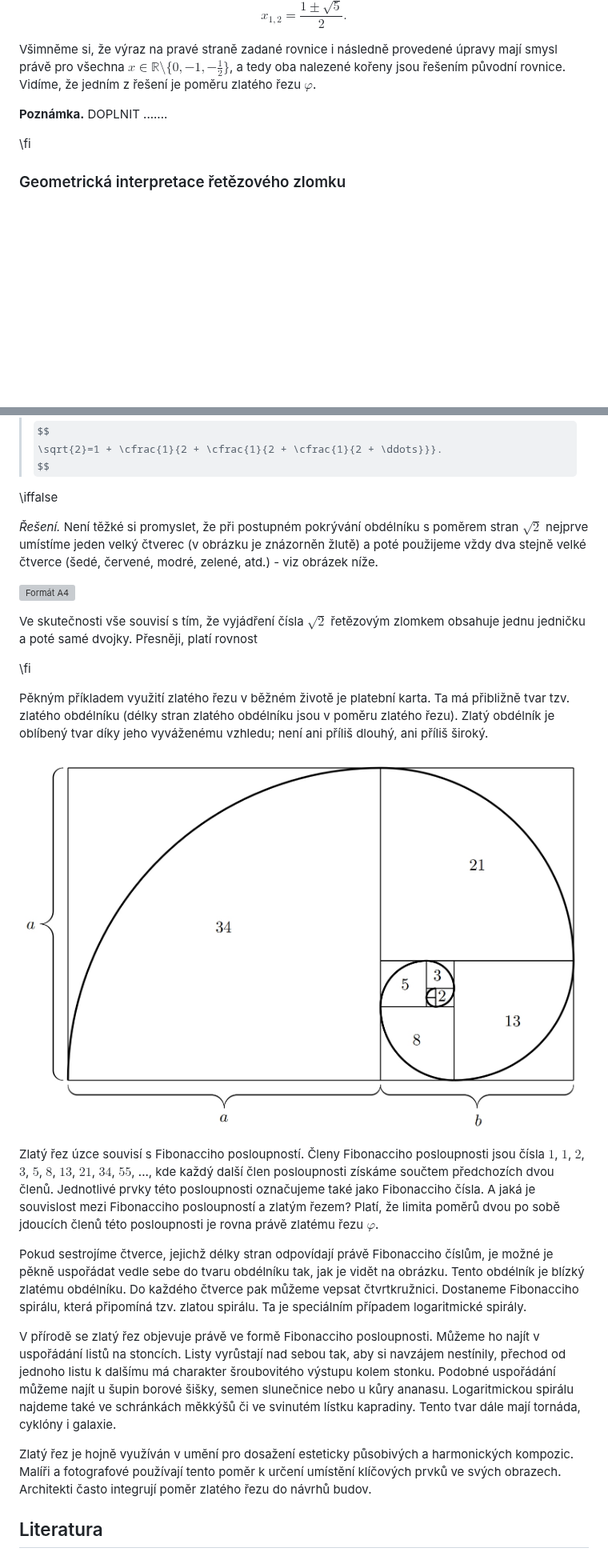
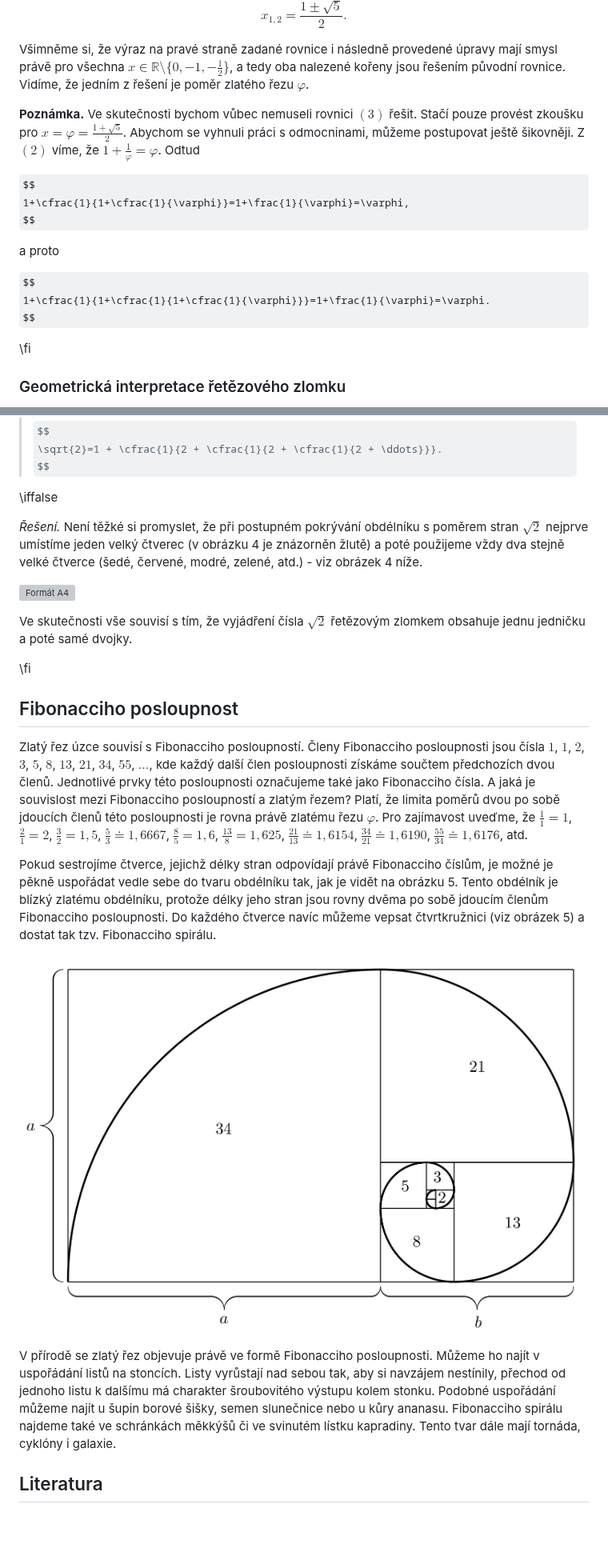
Before and after one commit to robert-marik/math4u2, a Markdown page: 00027_Golden_Ratio/cs_article.md, 2 parts joined by grey strips. Shown at 80% size. GitHub-like rendering; some formulas as TeX source; blank space fills up the shorter version; grey boxes are pictures that could not be loaded.

Commit message:
2025-10-31-11:36

```diff
--- a/00027_Golden_Ratio/cs_article.md
+++ b/00027_Golden_Ratio/cs_article.md
@@ -158,9 +165,19 @@ Její kořeny jsou
 $$x_{1,2} = \frac{1 \pm \sqrt{5}}{2}.$$
 
 Všimněme si, že výraz na pravé straně zadané rovnice i následně provedené úpravy mají smysl právě pro všechna $x \in \mathbb{R} \setminus \{0,-1,-\frac{1}{2}\}$, a tedy oba nalezené kořeny jsou řešením původní rovnice.
-Vidíme, že jedním z řešení je poměru zlatého řezu $\varphi$.
+Vidíme, že jedním z řešení je poměr zlatého řezu $\varphi$.
 
-**Poznámka.** DOPLNIT .......
+**Poznámka.** Ve skutečnosti bychom vůbec nemuseli rovnici $(3)$ řešit. Stačí pouze provést zkoušku pro $x=\varphi=\frac{1+\sqrt{5}}{2}$. Abychom se vyhnuli práci s odmocninami, můžeme postupovat ještě šikovněji. Z $(2)$ víme, že $1+\frac{1}{\varphi}=\varphi$. Odtud
+
+$$
+ 1+\cfrac{1}{1+\cfrac{1}{\varphi}}=1+\frac{1}{\varphi}=\varphi,
+$$
+
+a proto
+
+$$
+ 1+\cfrac{1}{1+\cfrac{1}{1+\cfrac{1}{\varphi}}}=1+\frac{1}{\varphi}=\varphi.
+$$
 
 \fi
 
@@ -237,65 +254,43 @@ Pokud jste předchozí úlohu (úloha 5) nevyřešili, prozradíme, že poměr s
 \iffalse
 
 *Řešení.*
-Není těžké si promyslet, že při postupném pokrývání obdélníku s poměrem stran $\sqrt{2}$ nejprve umístíme jeden velký čtverec (v obrázku je znázorněn žlutě) a poté použijeme vždy dva stejně velké čtverce (šedé, červené, modré, zelené, atd.) - viz obrázek níže.
+Není těžké si promyslet, že při postupném pokrývání obdélníku s poměrem stran $\sqrt{2}$ nejprve umístíme jeden velký čtverec (v obrázku 4 je znázorněn žlutě) a poté použijeme vždy dva stejně velké čtverce (šedé, červené, modré, zelené, atd.) - viz obrázek 4 níže.
 
 ![Formát A4](format_A4.svg)
 
-Ve skutečnosti vše souvisí s tím, že vyjádření  čísla $\sqrt{2}$ řetězovým zlomkem obsahuje jednu jedničku a poté samé dvojky. Přesněji, platí rovnost
+Ve skutečnosti vše souvisí s tím, že vyjádření čísla $\sqrt{2}$ řetězovým zlomkem obsahuje jednu jedničku a poté samé dvojky.
 
+\fi
 
 <!-- ZAPOZNÁMKOVÁNO
- Představme si obdélníkový papír s poměrem stran $\sqrt{2}$. Pro jednoduchost předpokládejme, že jeho rozměry jsou $\sqrt{2}$ a $1$. Do tohoto obdélníku se vejde jeden čtverec o straně $1$. Nepokrytý zůstane obdélník o stranách $1$ a $\sqrt{2}-1$. Do něj můžeme vepsat dva čtverce o straně $\sqrt{2}-1$, protože pro poměr jeho stran platí
-
-$$
- \frac{1}{\sqrt{2}-1}=\sqrt{2}+1 \doteq 2,41.
-$$
-
-Snadno spočítáme, že nyní zůstane nepokrytý obdélník o rozměrech $\sqrt{2}-1$ a $1-2(\sqrt{2}-1)=3-2\sqrt{2}$. Pro poměr stran tohoto obdélníku platí
-
-$$
- \frac{\sqrt{2}-1}{3-2\sqrt{2}}=\frac{(\sqrt{2}-1)(3+2\sqrt{2})}{(3-2\sqrt{2})(3+2\sqrt{2})}=\sqrt{2}+1.
-$$
-
-Poměr vyšel stejný jako v předchozím kroku, což znamená, že se do posledně zmíněného obdélníku opět vejdou dva čtverce, atd.
-
-KONEC ZAPOZNÁMKOVÁNÍ
--->
-
-\fi
 
 Pěkným příkladem využití zlatého řezu v běžném životě je platební karta. Ta má přibližně tvar tzv. zlatého
 obdélníku (délky stran zlatého obdélníku jsou v poměru zlatého řezu). Zlatý obdélník je oblíbený tvar díky jeho
 vyváženému vzhledu; není ani příliš dlouhý, ani příliš široký.
 
-![Fibonacciho čísla a Fibonacciho spirála](00027_2.jpg)
+KONEC ZAPOZNÁMKOVÁNÍ -->
+
+## Fibonacciho posloupnost
 
 Zlatý řez úzce souvisí s Fibonacciho posloupností. Členy Fibonacciho posloupnosti jsou čísla
-$1$, $1$, $2$, $3$, $5$, $8$, $13$, $21$, $34$, $55$, ..., kde každý další člen posloupnosti
+$1$, $1$, $2$, $3$, $5$, $8$, $13$, $21$, $34$, $55$, $\dots$, kde každý další člen posloupnosti
 získáme součtem předchozích dvou členů. Jednotlivé prvky této posloupnosti označujeme také jako
 Fibonacciho čísla. A jaká je souvislost mezi Fibonacciho posloupností a zlatým řezem? Platí, že
 limita poměrů dvou po sobě jdoucích členů této posloupnosti je rovna právě zlatému řezu $\varphi$.
+Pro zajímavost uveďme, že $\frac{1}{1}=1$, $\frac{2}{1}=2$, $\frac{3}{2}=1{,}5$, $\frac{5}{3} \doteq 1{,}6667$, $\frac{8}{5} = 1{,}6$, $\frac{13}{8} = 1{,}625$, $\frac{21}{13} \doteq 1{,}6154$, $\frac{34}{21} \doteq 1{,}6190$, $\frac{55}{34} \doteq 1{,}6176$, atd.
 
 Pokud sestrojíme čtverce, jejichž délky stran odpovídají právě Fibonacciho číslům, je možné je
-pěkně uspořádat vedle sebe do tvaru obdélníku tak, jak je vidět na obrázku. Tento obdélník je blízký zlatému obdélníku. Do každého
-čtverce pak můžeme vepsat čtvrtkružnici. Dostaneme Fibonacciho spirálu, která připomíná tzv. zlatou spirálu. Ta je
-speciálním případem logaritmické spirály.
+pěkně uspořádat vedle sebe do tvaru obdélníku tak, jak je vidět na obrázku 5. Tento obdélník je blízký zlatému obdélníku, protože délky jeho stran jsou rovny dvěma po sobě jdoucím členům Fibonacciho posloupnosti. Do každého
+čtverce navíc můžeme vepsat čtvrtkružnici (viz obrázek 5) a dostat tak tzv. Fibonacciho spirálu.
+
+![Fibonacciho čísla a Fibonacciho spirála](00027_2.jpg)
 
 V přírodě se zlatý řez objevuje právě ve formě Fibonacciho posloupnosti. Můžeme ho najít v
 uspořádání listů na stoncích. Listy vyrůstají nad sebou tak, aby si navzájem nestínily, přechod od
 jednoho listu k dalšímu má charakter šroubovitého výstupu kolem stonku. Podobné uspořádání můžeme
-najít u šupin borové šišky, semen slunečnice nebo u kůry ananasu. Logaritmickou spirálu najdeme
+najít u šupin borové šišky, semen slunečnice nebo u kůry ananasu. Fibonacciho spirálu najdeme
 také ve schránkách měkkýšů či ve svinutém lístku kapradiny. Tento tvar dále mají tornáda, cyklóny i
 galaxie.
-
-Zlatý řez je hojně využíván v umění pro dosažení esteticky působivých a harmonických kompozic.
-Malíři a fotografové používají tento poměr k určení umístění klíčových prvků ve svých obrazech.
-Architekti často integrují poměr zlatého řezu do návrhů budov.
-
-
-
-
-
 
 ## Literatura
 
```
Also changed, not shown: other parts of 00027_Golden_Ratio/cs_article.md (+15 -8 lines).
